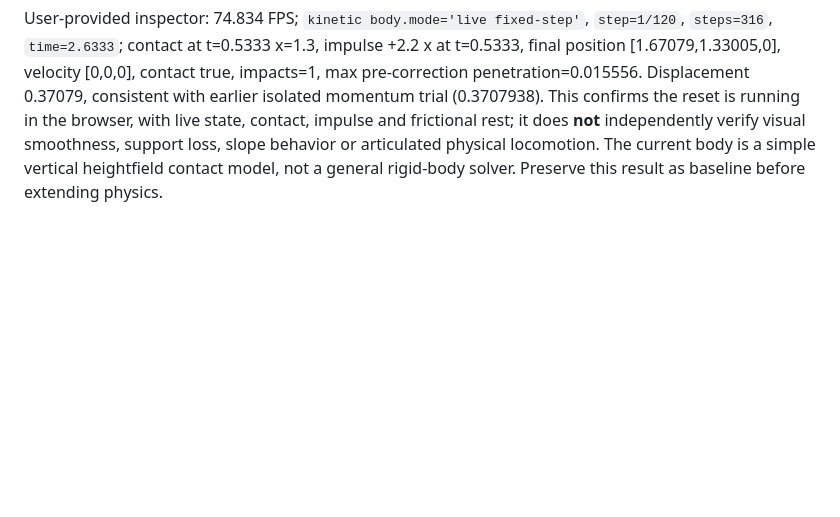
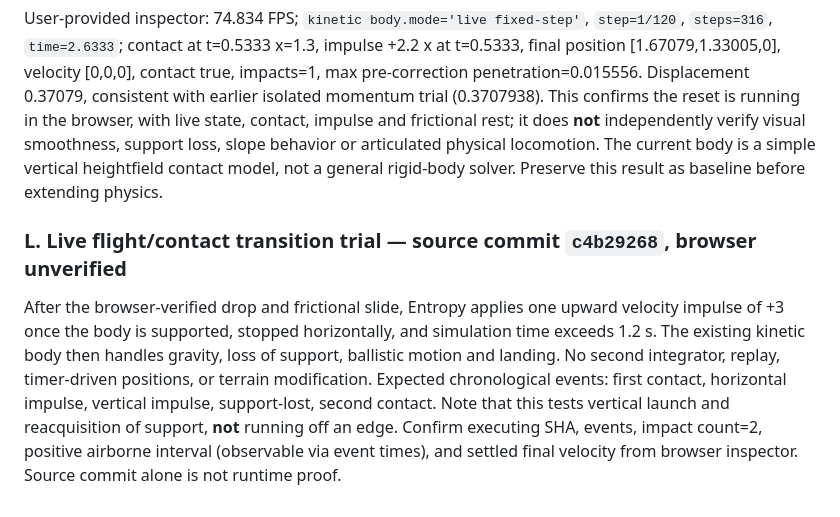
Before and after one commit to bonoj/Abyss, a Markdown page: shell/LOCOMOTION.md, the part around the change. Rendered like a GitHub page; blank space fills up the shorter version.

Commit message:
docs: specify live vertical flight and landing acceptance evidence

```diff
--- a/shell/LOCOMOTION.md
+++ b/shell/LOCOMOTION.md
@@ -199,3 +199,8 @@ Entropy now applies **one** horizontal velocity impulse (+2.2 x) immediately aft
 ### K. Browser-observed continuous-state proof (executing build `0eea4bca0e45b6b6eb6b44712cdbb9c3855af237`)
 
 User-provided inspector: 74.834 FPS; `kinetic body.mode='live fixed-step'`, `step=1/120`, `steps=316`, `time=2.6333`; contact at t=0.5333 x=1.3, impulse +2.2 x at t=0.5333, final position [1.67079,1.33005,0], velocity [0,0,0], contact true, impacts=1, max pre-correction penetration=0.015556. Displacement 0.37079, consistent with earlier isolated momentum trial (0.3707938). This confirms the reset is running in the browser, with live state, contact, impulse and frictional rest; it does **not** independently verify visual smoothness, support loss, slope behavior or articulated physical locomotion. The current body is a simple vertical heightfield contact model, not a general rigid-body solver. Preserve this result as baseline before extending physics.
+
+
+### L. Live flight/contact transition trial — source commit `c4b29268`, browser unverified
+
+After the browser-verified drop and frictional slide, Entropy applies one upward velocity impulse of +3 once the body is supported, stopped horizontally, and simulation time exceeds 1.2 s. The existing kinetic body then handles gravity, loss of support, ballistic motion and landing. No second integrator, replay, timer-driven positions, or terrain modification. Expected chronological events: first contact, horizontal impulse, vertical impulse, support-lost, second contact. Note that this tests vertical launch and reacquisition of support, **not** running off an edge. Confirm executing SHA, events, impact count=2, positive airborne interval (observable via event times), and settled final velocity from browser inspector. Source commit alone is not runtime proof.
```
